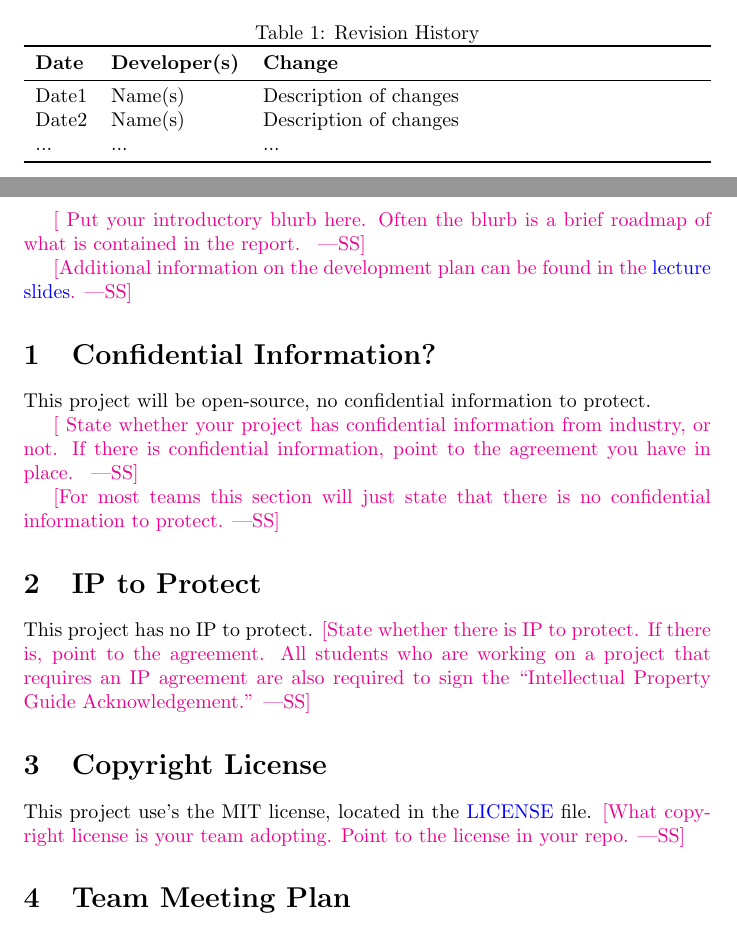
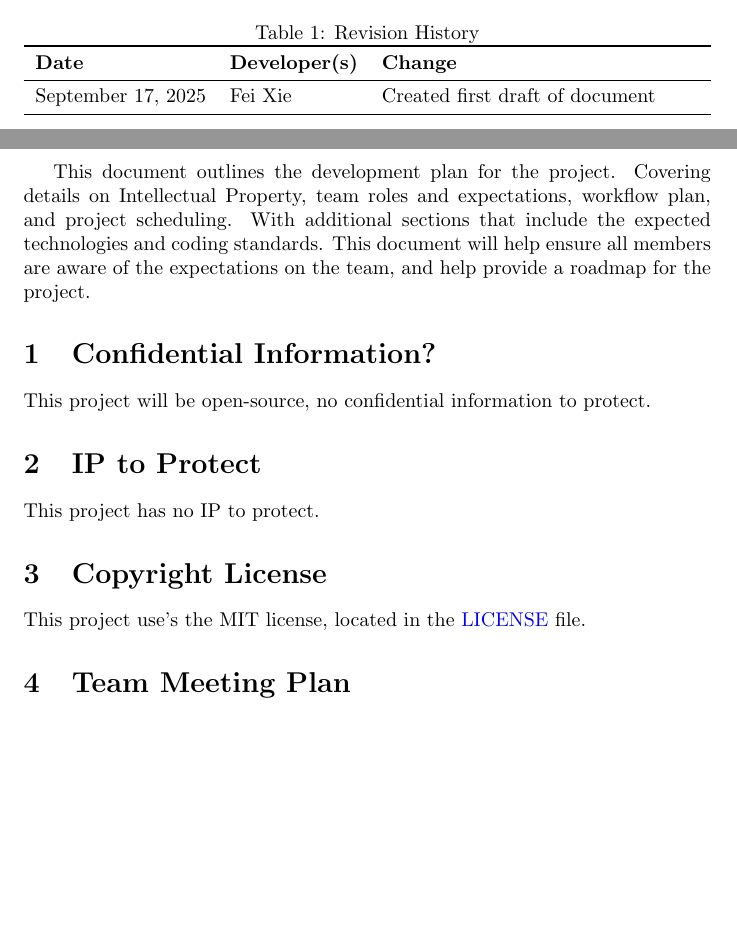
Before and after one commit to thaafei/capstone-sfw2026, a LaTeX document (docs/DevelopmentPlan/DevelopmentPlan.tex): two parts of pages 1 and 2 of 7, joined at a grey line, cut so that both start at the same text, the shorter picture padded with empty space. Compiled offline with pdfLaTeX.

Commit message:
[9] Remove comments for completed sections, initial draft of the team roles section

```diff
--- a/docs/DevelopmentPlan/DevelopmentPlan.tex
+++ b/docs/DevelopmentPlan/DevelopmentPlan.tex
@@ -22,45 +22,23 @@
 \toprule
 \textbf{Date} & \textbf{Developer(s)} & \textbf{Change}\\
 \midrule
-Date1 & Name(s) & Description of changes\\
-Date2 & Name(s) & Description of changes\\
-... & ... & ...\\
+September 17, 2025 & Fei Xie & Created first draft of document\\
 \bottomrule
 \end{tabularx}
 \end{table}
 
 \newpage{}
-
-\wss{
-  Put your introductory blurb here.  Often the blurb is a brief roadmap of
-  what is contained in the report.
-}
-
-\wss{Additional information on the development plan can be found in the
-\href{https://gitlab.cas.mcmaster.ca/courses/capstone/-/blob/main/Lectures/L02b_POCAndDevPlan/POCAndDevPlan.pdf?ref_type=heads}
-{lecture slides}.}
+This document outlines the development plan for the project. Covering details on Intellectual Property, team roles and expectations, workflow plan, and project scheduling.
+With additional sections that include the expected technologies and coding standards. This document will help ensure all members are aware of the expectations on the team, and help provide a roadmap for the project.
 
 \section{Confidential Information?}
 This project will be open-source, no confidential information to protect.
 
-\wss{
-  State whether your project has confidential information from industry, or
-  not.  If there is confidential information, point to the agreement you have in
-  place.
-}
-
-\wss{For most teams this section will just state that there is no confidential
-information to protect.}
 \section{IP to Protect}
 This project has no IP to protect.
-\wss{State whether there is IP to protect.  If there is, point to the agreement.
-All students who are working on a project that requires an IP agreement are also
-required to sign the ``Intellectual Property Guide Acknowledgement.''}
 
 \section{Copyright License}
 This project use's the MIT license, located in the \href{../../LICENSE}{LICENSE} file.
-\wss{What copyright license is your team adopting.  Point to the license in your
-repo.}
 
 \section{Team Meeting Plan}
 \subsection{Lectures}
```
Also changed, not shown: docs/DevelopmentPlan/DevelopmentPlan.tex (26 more changed lines).
